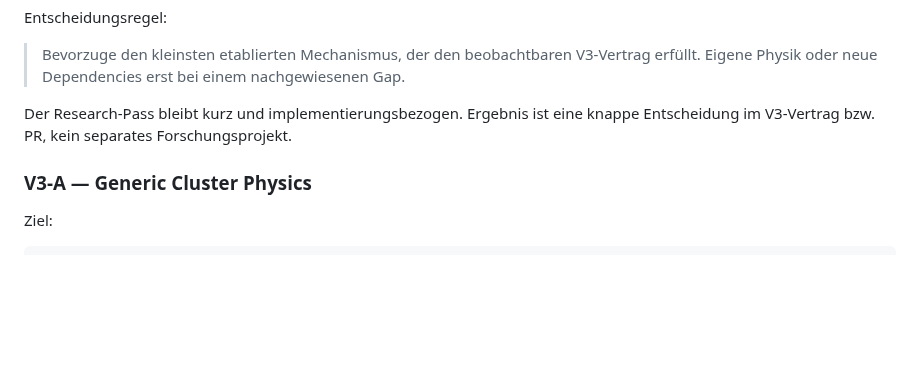
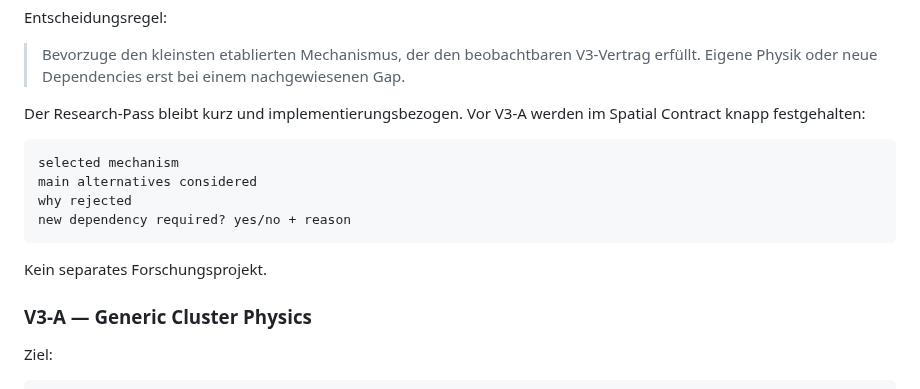
Before and after one commit to 0bLad20x/solana-token-observatory, a Markdown page: docs/MILESTONES.md, the part around the change. Rendered like a GitHub page; blank space fills up the shorter version.

Commit message:
clarify V3 research gate output

````diff
--- a/docs/MILESTONES.md
+++ b/docs/MILESTONES.md
@@ -127,7 +127,16 @@ Entscheidungsregel:
 
 > Bevorzuge den kleinsten etablierten Mechanismus, der den beobachtbaren V3-Vertrag erfüllt. Eigene Physik oder neue Dependencies erst bei einem nachgewiesenen Gap.
 
-Der Research-Pass bleibt kurz und implementierungsbezogen. Ergebnis ist eine knappe Entscheidung im V3-Vertrag bzw. PR, kein separates Forschungsprojekt.
+Der Research-Pass bleibt kurz und implementierungsbezogen. Vor V3-A werden im Spatial Contract knapp festgehalten:
+
+```text
+selected mechanism
+main alternatives considered
+why rejected
+new dependency required? yes/no + reason
+```
+
+Kein separates Forschungsprojekt.
 
 ### V3-A — Generic Cluster Physics
 
````
